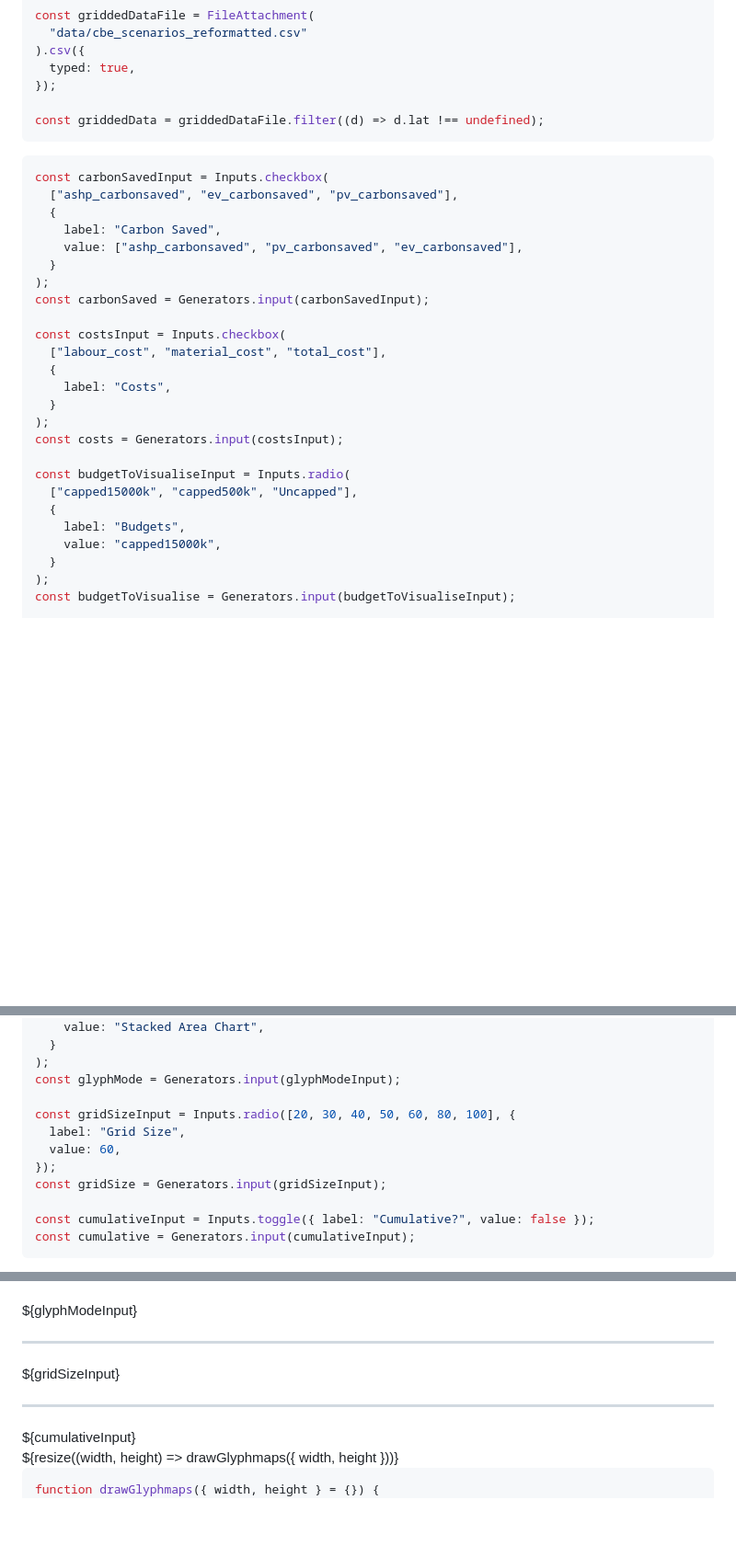
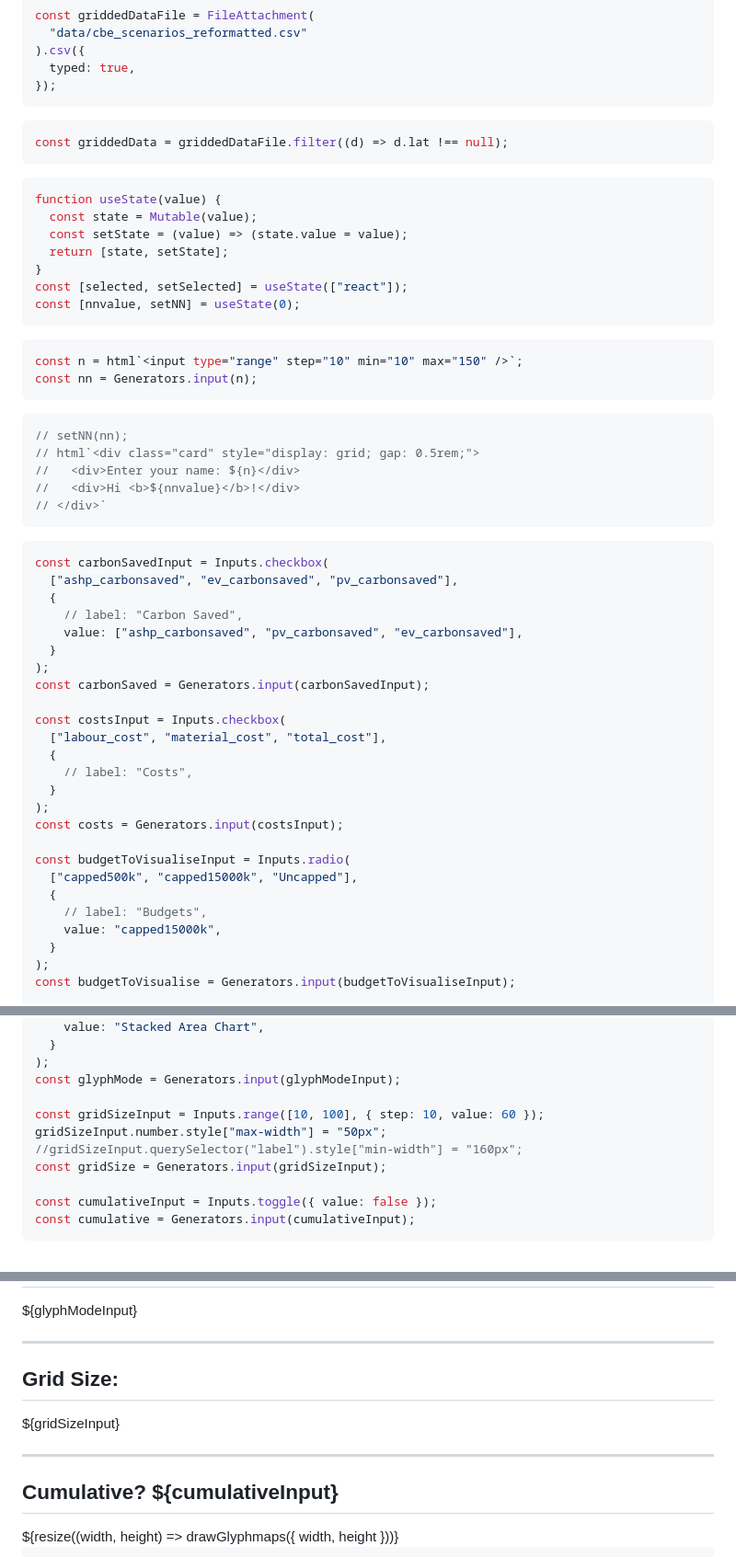
Before and after one commit to danylaksono/multivariate-timeseries, a Markdown page: docs/dashboard.md, 3 parts joined by grey strips. Shown at 92% size. GitHub-like rendering; blank space fills up the shorter version.

Commit message:
working glyph data

````diff
--- a/docs/dashboard.md
+++ b/docs/dashboard.md
@@ -23,17 +37,42 @@ const griddedDataFile = FileAttachment(
 ).csv({
   typed: true,
 });
+```
 
-const griddedData = griddedDataFile.filter((d) => d.lat !== undefined);
+```js
+const griddedData = griddedDataFile.filter((d) => d.lat !== null);
 ```
 
 <!--------- Panels --------->
 
 ```js
+function useState(value) {
+  const state = Mutable(value);
+  const setState = (value) => (state.value = value);
+  return [state, setState];
+}
+const [selected, setSelected] = useState(["react"]);
+const [nnvalue, setNN] = useState(0);
+```
+
+```js
+const n = html`<input type="range" step="10" min="10" max="150" />`;
+const nn = Generators.input(n);
+```
+
+```js
+// setNN(nn);
+// html`<div class="card" style="display: grid; gap: 0.5rem;">
+//   <div>Enter your name: ${n}</div>
+//   <div>Hi <b>${nnvalue}</b>!</div>
+// </div>`
+```
+
+```js
 const carbonSavedInput = Inputs.checkbox(
   ["ashp_carbonsaved", "ev_carbonsaved", "pv_carbonsaved"],
   {
-    label: "Carbon Saved",
+    // label: "Carbon Saved",
     value: ["ashp_carbonsaved", "pv_carbonsaved", "ev_carbonsaved"],
   }
 );
@@ -42,15 +81,15 @@ const carbonSaved = Generators.input(carbonSavedInput);
 const costsInput = Inputs.checkbox(
   ["labour_cost", "material_cost", "total_cost"],
   {
-    label: "Costs",
+    // label: "Costs",
   }
 );
 const costs = Generators.input(costsInput);
 
 const budgetToVisualiseInput = Inputs.radio(
-  ["capped15000k", "capped500k", "Uncapped"],
+  ["capped500k", "capped15000k", "Uncapped"],
   {
-    label: "Budgets",
+    // label: "Budgets",
     value: "capped15000k",
   }
 );
@@ -71,13 +110,12 @@ const glyphModeInput = Inputs.select(
 );
 const glyphMode = Generators.input(glyphModeInput);
 
-const gridSizeInput = Inputs.radio([20, 30, 40, 50, 60, 80, 100], {
-  label: "Grid Size",
-  value: 60,
-});
+const gridSizeInput = Inputs.range([10, 100], { step: 10, value: 60 });
+gridSizeInput.number.style["max-width"] = "50px";
+//gridSizeInput.querySelector("label").style["min-width"] = "160px";
 const gridSize = Generators.input(gridSizeInput);
 
-const cumulativeInput = Inputs.toggle({ label: "Cumulative?", value: false });
+const cumulativeInput = Inputs.toggle({ value: false });
 const cumulative = Generators.input(cumulativeInput);
 ```
 
@@ -94,6 +136,7 @@ const cumulative = Generators.input(cumulativeInput);
         ${glyphModeInput}
         <hr>
-        ${gridSizeInput}
+        <h2 style="padding-bottom:15px">Grid Size: </h2>
+        <span>${gridSizeInput} </span>
         <hr>
-        ${cumulativeInput}
+        <h2 style="padding-bottom:15px">Cumulative? ${cumulativeInput}</h2>
     </div>
````
Also changed, not shown: other parts of docs/dashboard.md (+21 -3 lines).
